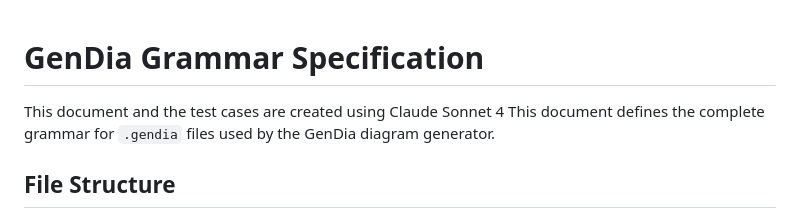
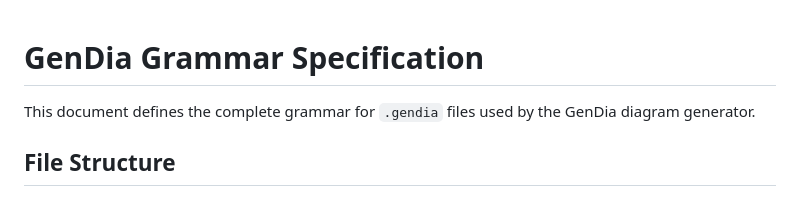
Before and after one commit to mohit-k-s/gendia, a Markdown page: grammar.md, the part around the change. Rendered like a GitHub page.

```diff
--- a/grammar.md
+++ b/grammar.md
@@ -1,6 +1,5 @@
 # GenDia Grammar Specification
 
-This document and the test cases are created using Claude Sonnet 4
 This document defines the complete grammar for `.gendia` files used by the GenDia diagram generator.
 
 ## File Structure
```
